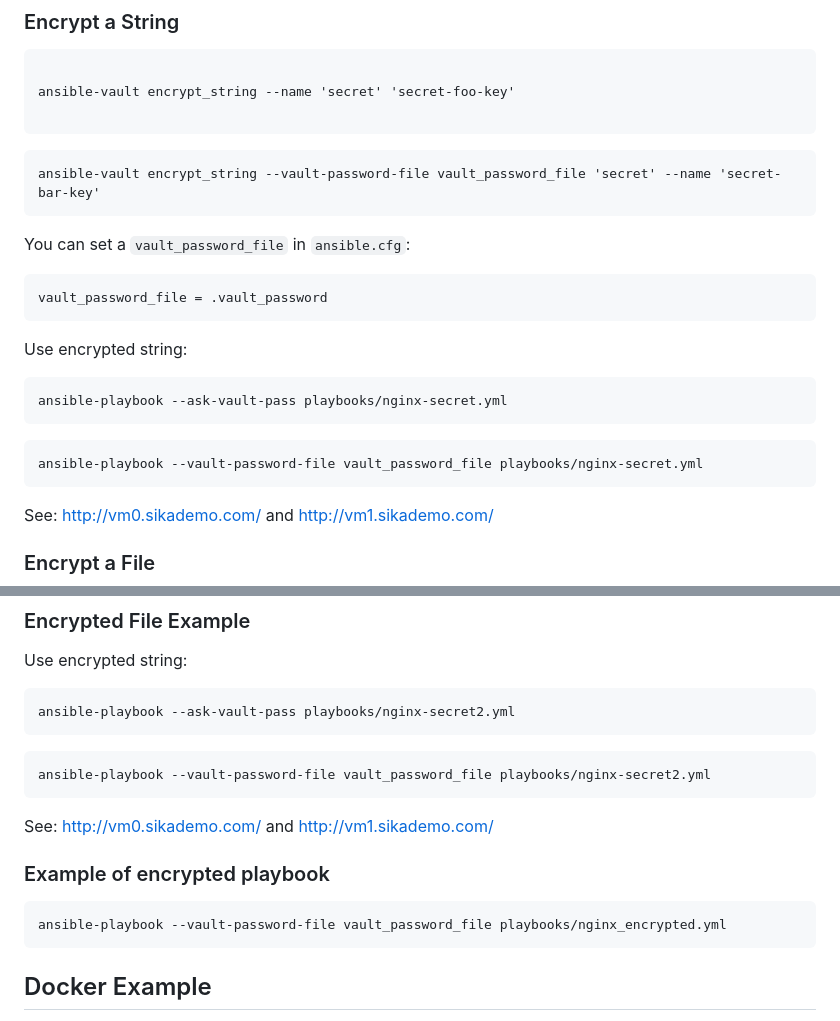
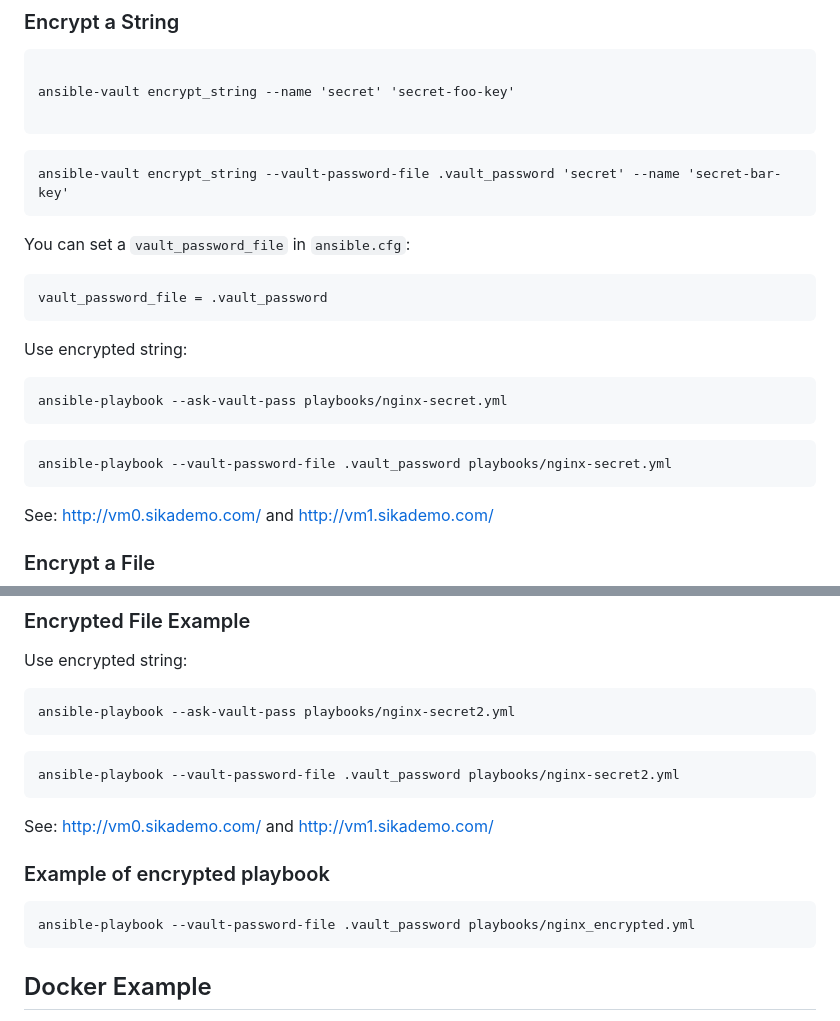
Before and after one commit to ondrejsika/ansible-training, a Markdown page: README.md, 2 parts joined by grey strips. Drawn GitHub-style.

Commit message:
fix(README): Use .vault_password (instead of vault_password_file file)

````diff
--- a/README.md
+++ b/README.md
@@ -795,7 +795,7 @@ ansible-vault encrypt_string --name 'secret' 'secret-foo-key'
 ```
 
 ```
-ansible-vault encrypt_string --vault-password-file vault_password_file 'secret' --name 'secret-bar-key'
+ansible-vault encrypt_string --vault-password-file .vault_password 'secret' --name 'secret-bar-key'
 ```
 
 You can set a `vault_password_file` in `ansible.cfg`:
@@ -811,7 +811,7 @@ ansible-playbook --ask-vault-pass playbooks/nginx-secret.yml
 ```
 
 ```
-ansible-playbook --vault-password-file vault_password_file playbooks/nginx-secret.yml
+ansible-playbook --vault-password-file .vault_password playbooks/nginx-secret.yml
 ```
 
 See: <http://vm0.sikademo.com/> and <http://vm1.sikademo.com/>
@@ -851,7 +851,7 @@ ansible-playbook --ask-vault-pass playbooks/nginx-secret2.yml
 ```
 
 ```
-ansible-playbook --vault-password-file vault_password_file playbooks/nginx-secret2.yml
+ansible-playbook --vault-password-file .vault_password playbooks/nginx-secret2.yml
 ```
 
 See: <http://vm0.sikademo.com/> and <http://vm1.sikademo.com/>
@@ -859,7 +859,7 @@ See: <http://vm0.sikademo.com/> and <http://vm1.sikademo.com/>
 ### Example of encrypted playbook
 
 ```
-ansible-playbook --vault-password-file vault_password_file playbooks/nginx_encrypted.yml
+ansible-playbook --vault-password-file .vault_password playbooks/nginx_encrypted.yml
 ```
 
 ## Docker Example
````
